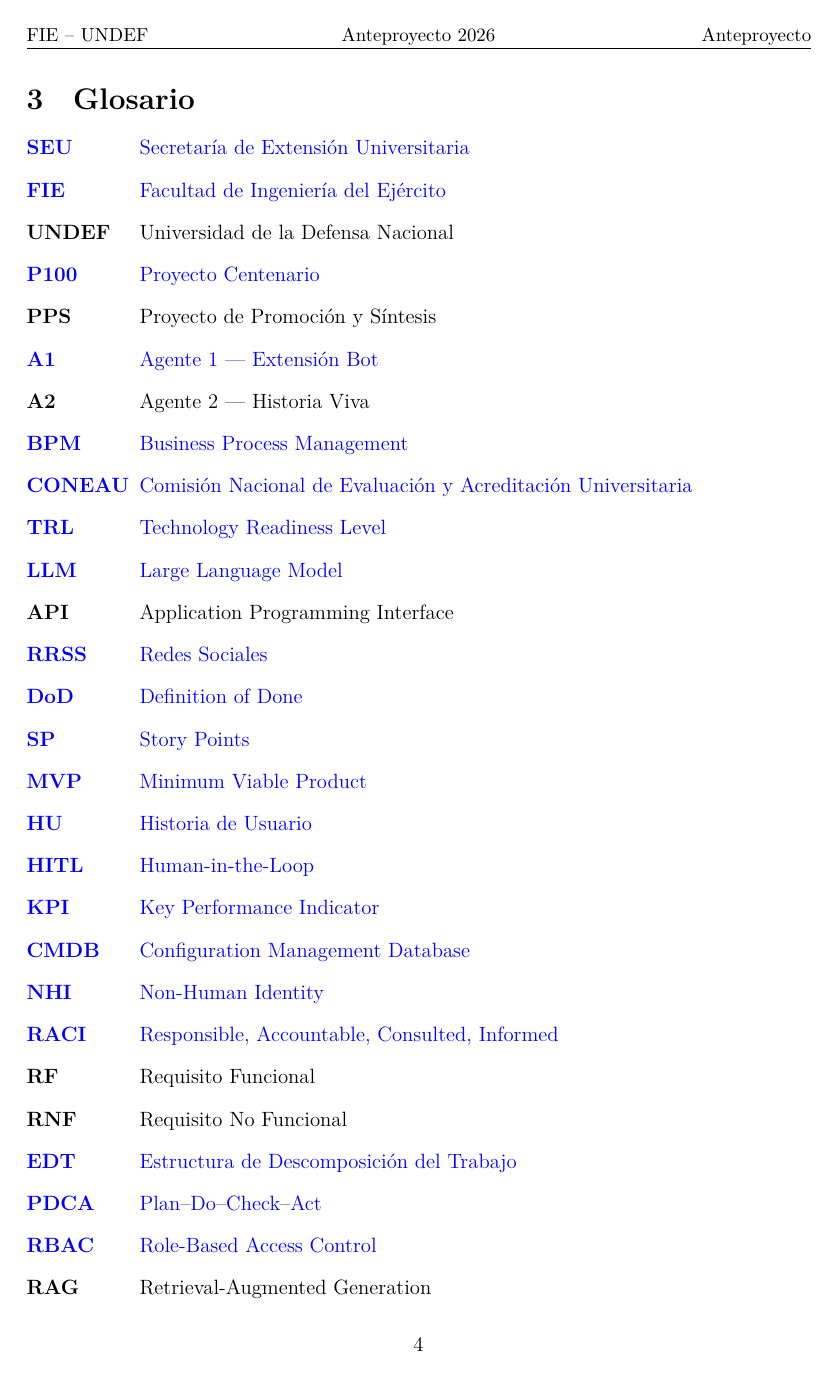
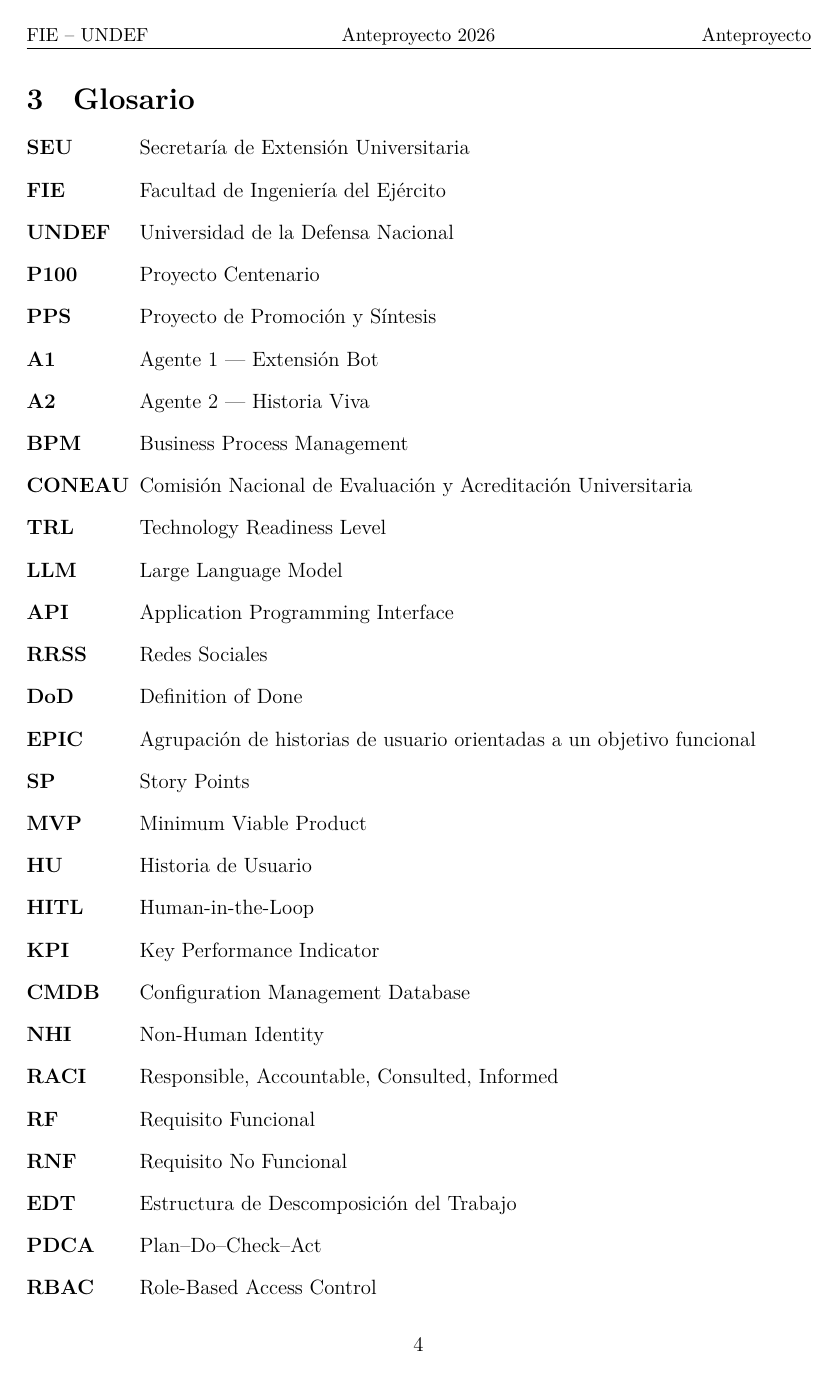
Before and after one commit to SpendIce/Proyecto-Final, a LaTeX document (Documentos/Anteproyecto/Anteproyecto-PPS-Juan-Ignacio-Gone.tex): page 5 of 40. Compiled offline with XeLaTeX.

Commit message:
Regenerate Agente 1 anteproyecto PDF

```diff
--- a/Documentos/Anteproyecto/Anteproyecto-PPS-Juan-Ignacio-Gone.tex
+++ b/Documentos/Anteproyecto/Anteproyecto-PPS-Juan-Ignacio-Gone.tex
@@ -51,7 +51,7 @@
 \addbibresource{referencias.bib}
 
 % --- Acronimos ---
-\usepackage{acronym}
+\usepackage[nohyperlinks]{acronym}
 
 % --- Encabezado y pie ---
 \usepackage{fancyhdr}
@@ -152,6 +152,7 @@ Agente de comunicaci\'on institucional, automatizaci\'on de contenido, gacetilla
   \acro{API}{Application Programming Interface}
   \acro{RRSS}{Redes Sociales}
   \acro{DoD}{Definition of Done}
+  \acro{EPIC}{Agrupaci\'on de historias de usuario orientadas a un objetivo funcional}
   \acro{SP}{Story Points}
   \acro{MVP}{Minimum Viable Product}
   \acro{HU}{Historia de Usuario}
```
Also changed, not shown: Documentos/Anteproyecto/Anteproyecto-PPS-Juan-Ignacio-Gone.bbl, Documentos/Anteproyecto/Anteproyecto-PPS-Juan-Ignacio-Gone.pdf, 5 other files.
